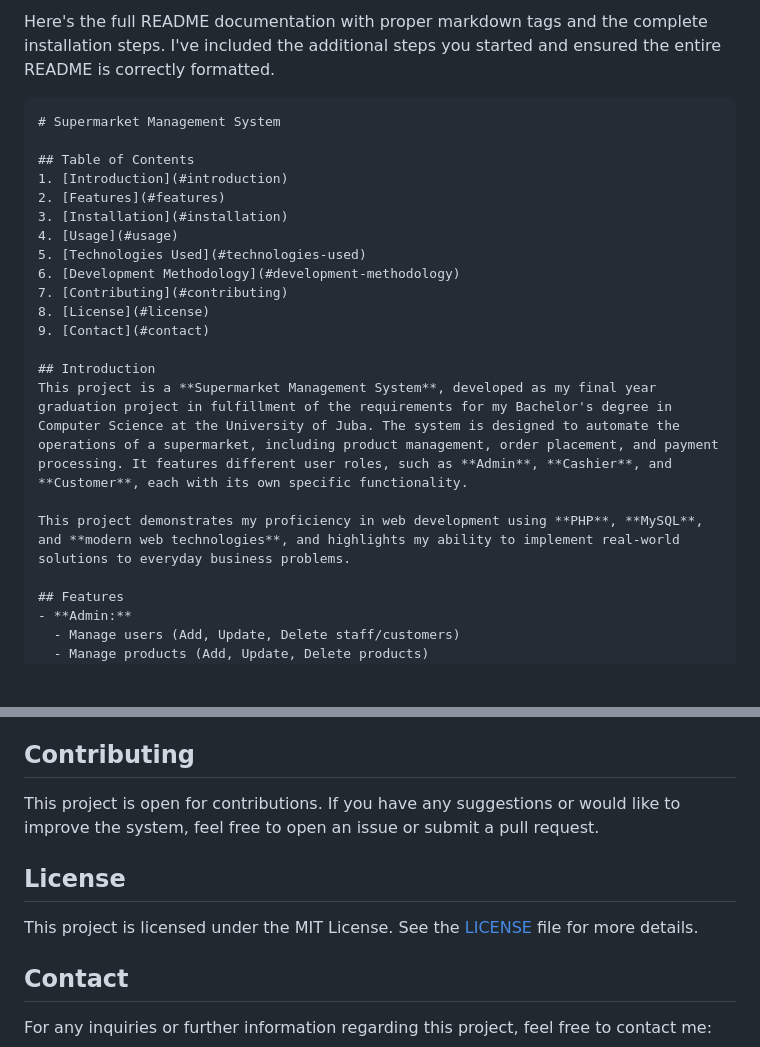
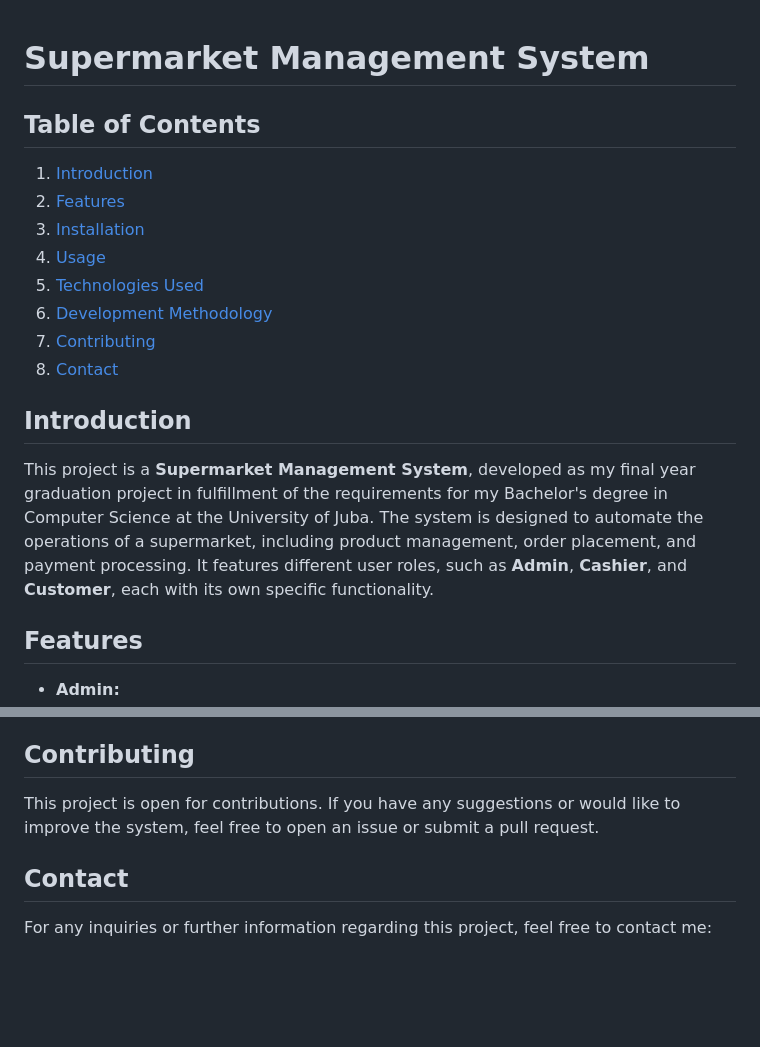
Before and after one commit to OchudhoCham/supermarket, a Markdown page: README.md, 2 parts joined by grey strips. Drawn GitHub-style; blank space fills up the shorter version.

````diff
--- a/README.md
+++ b/README.md
@@ -1,6 +1,3 @@
-Here's the full README documentation with proper markdown tags and the complete installation steps. I've included the additional steps you started and ensured the entire README is correctly formatted.
-
-```markdown
 # Supermarket Management System
 
 ## Table of Contents
@@ -11,13 +8,10 @@ Here's the full README documentation with proper markdown tags and the complete
 5. [Technologies Used](#technologies-used)
 6. [Development Methodology](#development-methodology)
 7. [Contributing](#contributing)
-8. [License](#license)
 9. [Contact](#contact)
 
 ## Introduction
 This project is a **Supermarket Management System**, developed as my final year graduation project in fulfillment of the requirements for my Bachelor's degree in Computer Science at the University of Juba. The system is designed to automate the operations of a supermarket, including product management, order placement, and payment processing. It features different user roles, such as **Admin**, **Cashier**, and **Customer**, each with its own specific functionality.
-
-This project demonstrates my proficiency in web development using **PHP**, **MySQL**, and **modern web technologies**, and highlights my ability to implement real-world solutions to everyday business problems.
 
 ## Features
 - **Admin:**
@@ -88,9 +82,6 @@ This project follows the **Waterfall Model** of software development. Each phase
 ## Contributing
 This project is open for contributions. If you have any suggestions or would like to improve the system, feel free to open an issue or submit a pull request.
 
-## License
-This project is licensed under the MIT License. See the [LICENSE](./LICENSE) file for more details.
-
 ## Contact
 For any inquiries or further information regarding this project, feel free to contact me:
 - **Name:** Ochudho Cham Odiel
````
